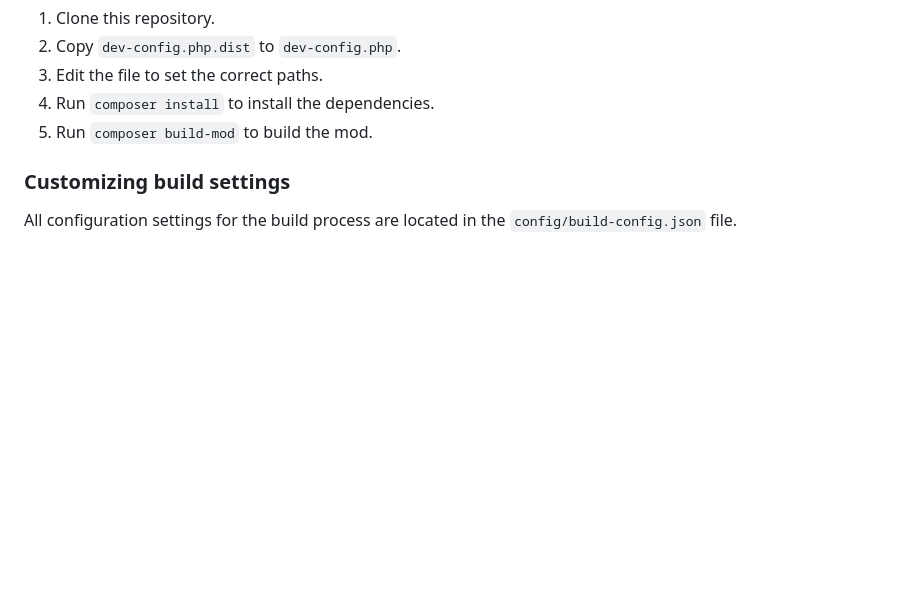
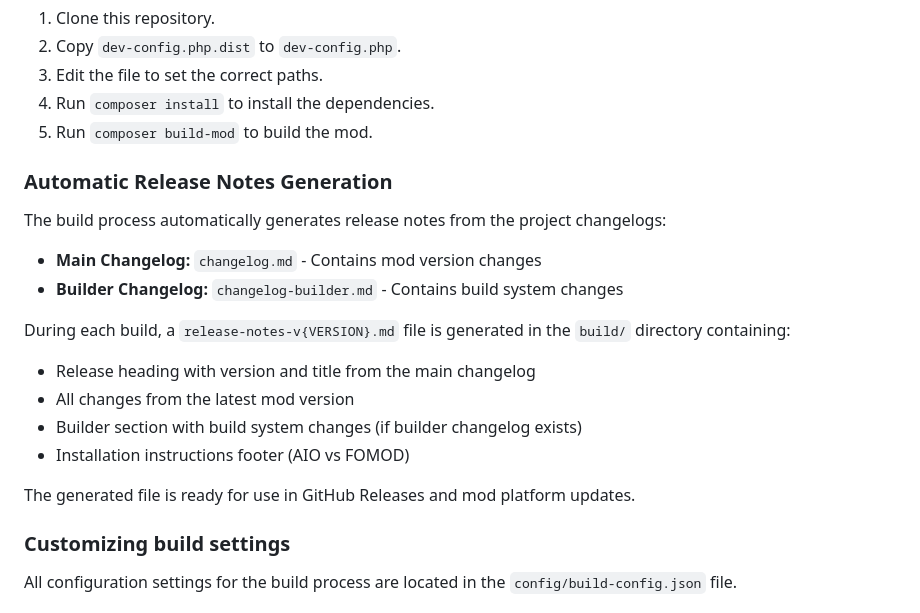
Before and after one commit to Mistralys/x4-mod-cargo-sizes, a Markdown page: README.md, the part around the change. GitHub-like rendering; blank space fills up the shorter version.

```diff
--- a/README.md
+++ b/README.md
@@ -125,6 +125,21 @@ Please refer to the tool's instructions to unpack the game data files.
 4. Run `composer install` to install the dependencies.
 5. Run `composer build-mod` to build the mod.
 
+### Automatic Release Notes Generation
+
+The build process automatically generates release notes from the project changelogs:
+
+- **Main Changelog:** `changelog.md` - Contains mod version changes
+- **Builder Changelog:** `changelog-builder.md` - Contains build system changes
+
+During each build, a `release-notes-v{VERSION}.md` file is generated in the `build/` directory containing:
+- Release heading with version and title from the main changelog
+- All changes from the latest mod version
+- Builder section with build system changes (if builder changelog exists)
+- Installation instructions footer (AIO vs FOMOD)
+
+The generated file is ready for use in GitHub Releases and mod platform updates.
+
 ### Customizing build settings
 
 All configuration settings for the build process are located
```
